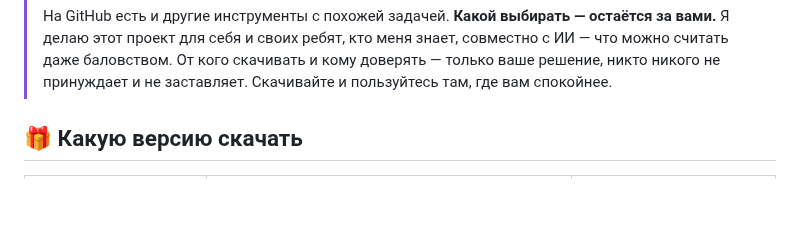
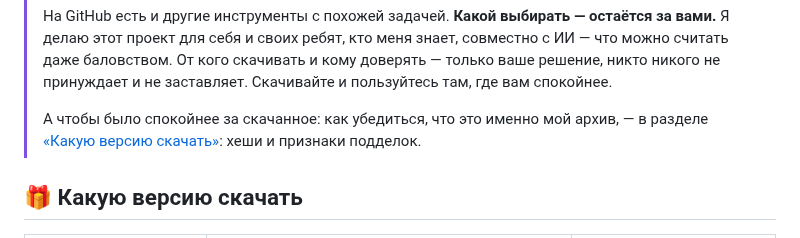
Before and after one commit to TheFirstNoob/Zapret-2-GUI, a Markdown page: README.md, the part around the change. Rendered like a GitHub page; blank space fills up the shorter version.

Commit message:
docs: link authenticity section from the top notice

```diff
--- a/README.md
+++ b/README.md
@@ -12,6 +12,8 @@ GUI-обёртка для **Zapret 2** (winws2 / lua-desync) — обход DPI/
 > Я не буду исключать что программа делалась с помощью ИИ. Я делюсь своим рабочим результатом который работает у меня и пользователей моего дискорда. Все дальнейшие отзывы уже были по принципу "друг посоветовал" и так далее. Иначе говоря работа программы подтверждена!
 >
 > На GitHub есть и другие инструменты с похожей задачей. **Какой выбирать — остаётся за вами.** Я делаю этот проект для себя и своих ребят, кто меня знает, совместно с ИИ — что можно считать даже баловством. От кого скачивать и кому доверять — только ваше решение, никто никого не принуждает и не заставляет. Скачивайте и пользуйтесь там, где вам спокойнее.
+>
+> А чтобы было спокойнее за скачанное: как убедиться, что это именно мой архив, — в разделе [«Какую версию скачать»](#-какую-версию-скачать): хеши и признаки подделок.
 
 ## 🎁 Какую версию скачать
 
```
